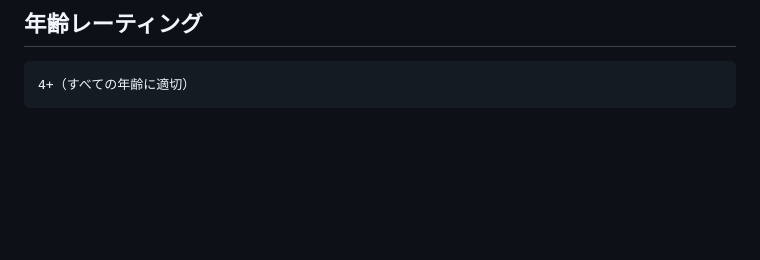
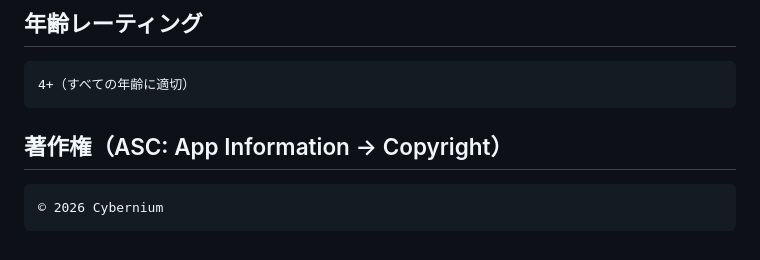
Before and after one commit to zmuleyu/pixel-herbarium, a Markdown page: docs/aso/app-store-metadata-ja.md, the part around the change. Drawn GitHub-style; blank space fills up the shorter version.

Commit message:
auto: agent checkpoint 07:05

````diff
--- a/docs/aso/app-store-metadata-ja.md
+++ b/docs/aso/app-store-metadata-ja.md
@@ -155,3 +155,9 @@
 ```
 4+（すべての年齢に適切）
 ```
+
+## 著作権（ASC: App Information → Copyright）
+
+```
+© 2026 Cybernium
+```
````
